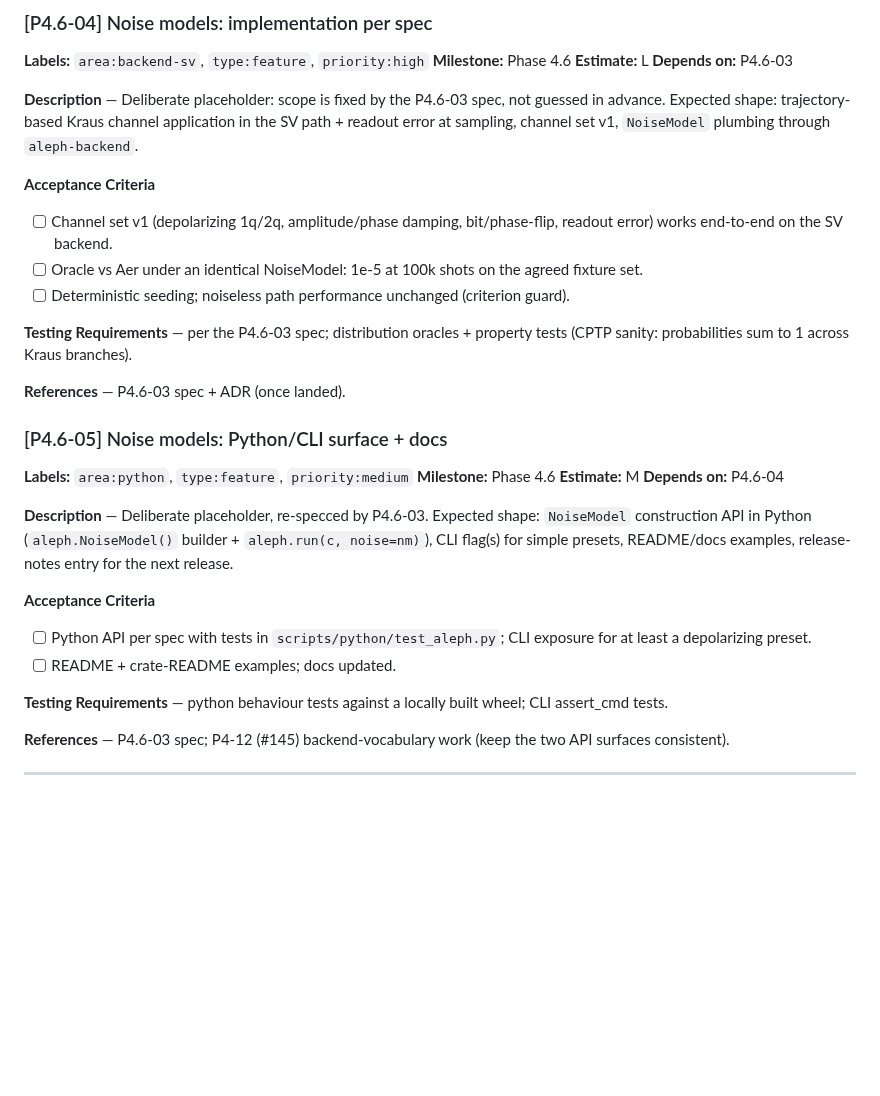
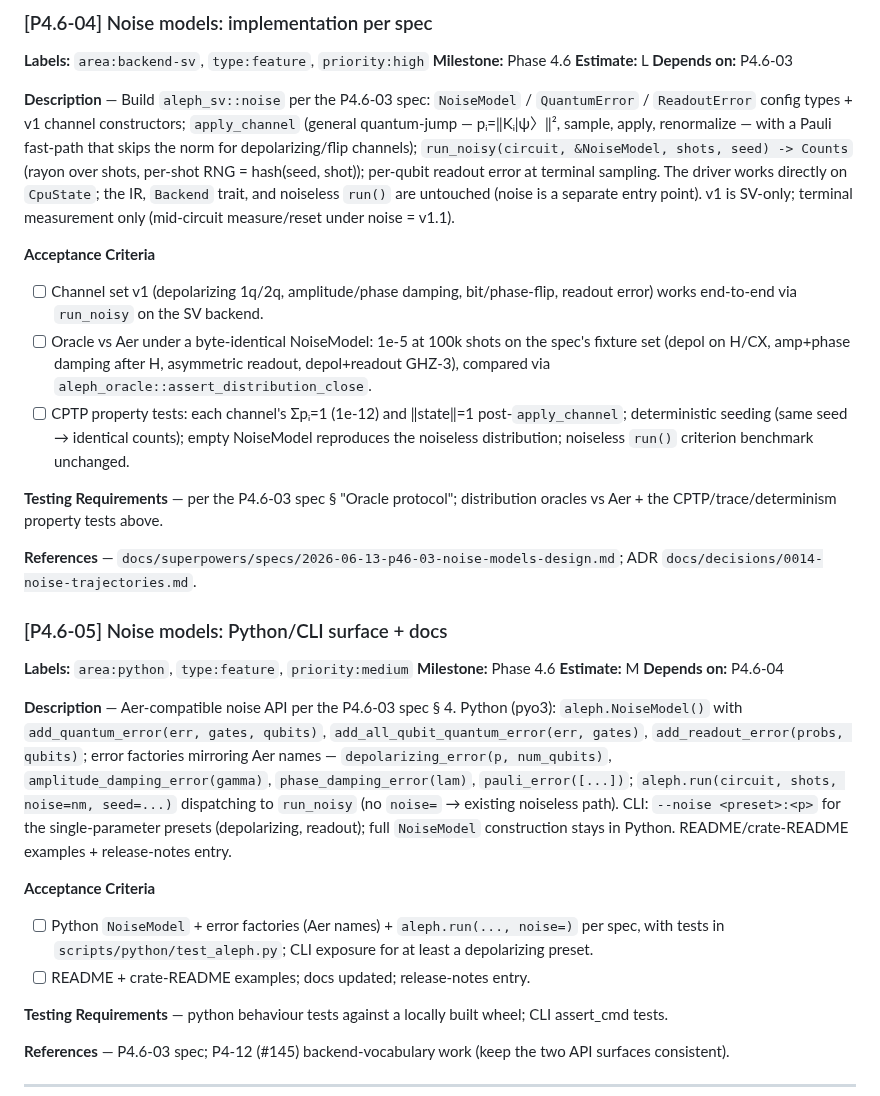
Before and after one commit to aleph-sim/aleph, a Markdown page: BACKLOG.md, the part around the change. Rendered like a GitHub page; blank space fills up the shorter version.

```diff
--- a/BACKLOG.md
+++ b/BACKLOG.md
@@ -2776,20 +2776,26 @@ Nielsen & Chuang § 8 (quantum operations); `docs/testing.md`.
 **Estimate:** L
 **Depends on:** P4.6-03
 
-**Description** — Deliberate placeholder: scope is fixed by the P4.6-03 spec,
-not guessed in advance. Expected shape: trajectory-based Kraus channel
-application in the SV path + readout error at sampling, channel set v1,
-`NoiseModel` plumbing through `aleph-backend`.
-
-**Acceptance Criteria**
-- [ ] Channel set v1 (depolarizing 1q/2q, amplitude/phase damping, bit/phase-flip, readout error) works end-to-end on the SV backend.
-- [ ] Oracle vs Aer under an identical NoiseModel: 1e-5 at 100k shots on the agreed fixture set.
-- [ ] Deterministic seeding; noiseless path performance unchanged (criterion guard).
-
-**Testing Requirements** — per the P4.6-03 spec; distribution oracles +
-property tests (CPTP sanity: probabilities sum to 1 across Kraus branches).
-
-**References** — P4.6-03 spec + ADR (once landed).
+**Description** — Build `aleph_sv::noise` per the P4.6-03 spec: `NoiseModel` /
+`QuantumError` / `ReadoutError` config types + v1 channel constructors;
+`apply_channel` (general quantum-jump — pᵢ=‖Kᵢ|ψ〉‖², sample, apply, renormalize
+— with a Pauli fast-path that skips the norm for depolarizing/flip channels);
+`run_noisy(circuit, &NoiseModel, shots, seed) -> Counts` (rayon over shots,
+per-shot RNG = hash(seed, shot)); per-qubit readout error at terminal sampling.
+The driver works directly on `CpuState`; the IR, `Backend` trait, and noiseless
+`run()` are untouched (noise is a separate entry point). v1 is SV-only; terminal
+measurement only (mid-circuit measure/reset under noise = v1.1).
+
+**Acceptance Criteria**
+- [ ] Channel set v1 (depolarizing 1q/2q, amplitude/phase damping, bit/phase-flip, readout error) works end-to-end via `run_noisy` on the SV backend.
+- [ ] Oracle vs Aer under a byte-identical NoiseModel: 1e-5 at 100k shots on the spec's fixture set (depol on H/CX, amp+phase damping after H, asymmetric readout, depol+readout GHZ-3), compared via `aleph_oracle::assert_distribution_close`.
+- [ ] CPTP property tests: each channel's Σpᵢ=1 (1e-12) and ‖state‖=1 post-`apply_channel`; deterministic seeding (same seed → identical counts); empty NoiseModel reproduces the noiseless distribution; noiseless `run()` criterion benchmark unchanged.
+
+**Testing Requirements** — per the P4.6-03 spec § "Oracle protocol"; distribution
+oracles vs Aer + the CPTP/trace/determinism property tests above.
+
+**References** — `docs/superpowers/specs/2026-06-13-p46-03-noise-models-design.md`;
+ADR `docs/decisions/0014-noise-trajectories.md`.
 
 ### [P4.6-05] Noise models: Python/CLI surface + docs
 
@@ -2798,14 +2804,20 @@ property tests (CPTP sanity: probabilities sum to 1 across Kraus branches).
 **Estimate:** M
 **Depends on:** P4.6-04
 
-**Description** — Deliberate placeholder, re-specced by P4.6-03. Expected
-shape: `NoiseModel` construction API in Python (`aleph.NoiseModel()` builder +
-`aleph.run(c, noise=nm)`), CLI flag(s) for simple presets, README/docs
-examples, release-notes entry for the next release.
-
-**Acceptance Criteria**
-- [ ] Python API per spec with tests in `scripts/python/test_aleph.py`; CLI exposure for at least a depolarizing preset.
-- [ ] README + crate-README examples; docs updated.
+**Description** — Aer-compatible noise API per the P4.6-03 spec § 4. Python
+(pyo3): `aleph.NoiseModel()` with `add_quantum_error(err, gates, qubits)`,
+`add_all_qubit_quantum_error(err, gates)`, `add_readout_error(probs, qubits)`;
+error factories mirroring Aer names — `depolarizing_error(p, num_qubits)`,
+`amplitude_damping_error(gamma)`, `phase_damping_error(lam)`,
+`pauli_error([...])`; `aleph.run(circuit, shots, noise=nm, seed=...)` dispatching
+to `run_noisy` (no `noise=` → existing noiseless path). CLI: `--noise
+<preset>:<p>` for the single-parameter presets (depolarizing, readout); full
+`NoiseModel` construction stays in Python. README/crate-README examples +
+release-notes entry.
+
+**Acceptance Criteria**
+- [ ] Python `NoiseModel` + error factories (Aer names) + `aleph.run(..., noise=)` per spec, with tests in `scripts/python/test_aleph.py`; CLI exposure for at least a depolarizing preset.
+- [ ] README + crate-README examples; docs updated; release-notes entry.
 
 **Testing Requirements** — python behaviour tests against a locally built
 wheel; CLI assert_cmd tests.
```
Also changed, not shown: docs/decisions/0014-noise-trajectories.md (added, +59 -0 lines), 1 other file.
